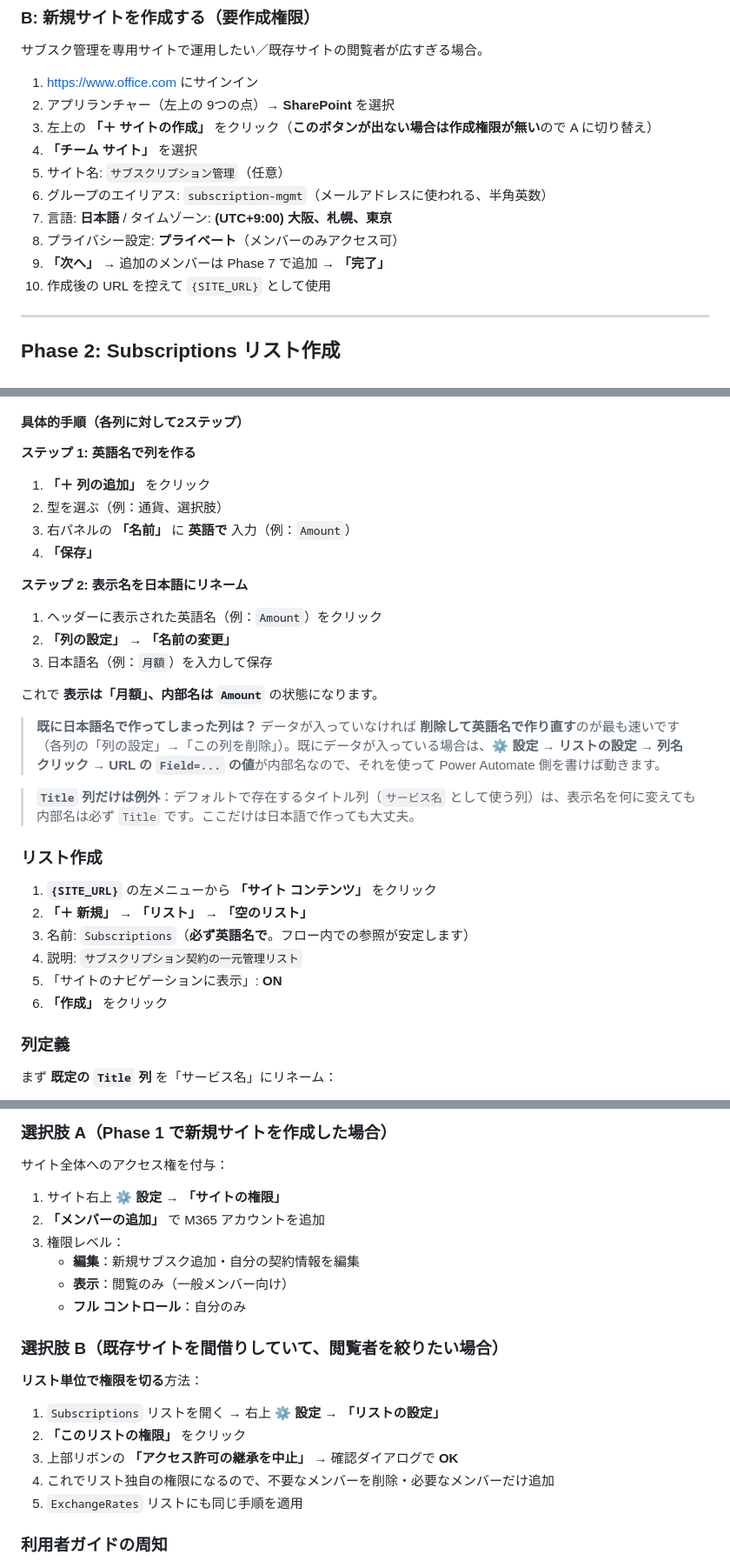
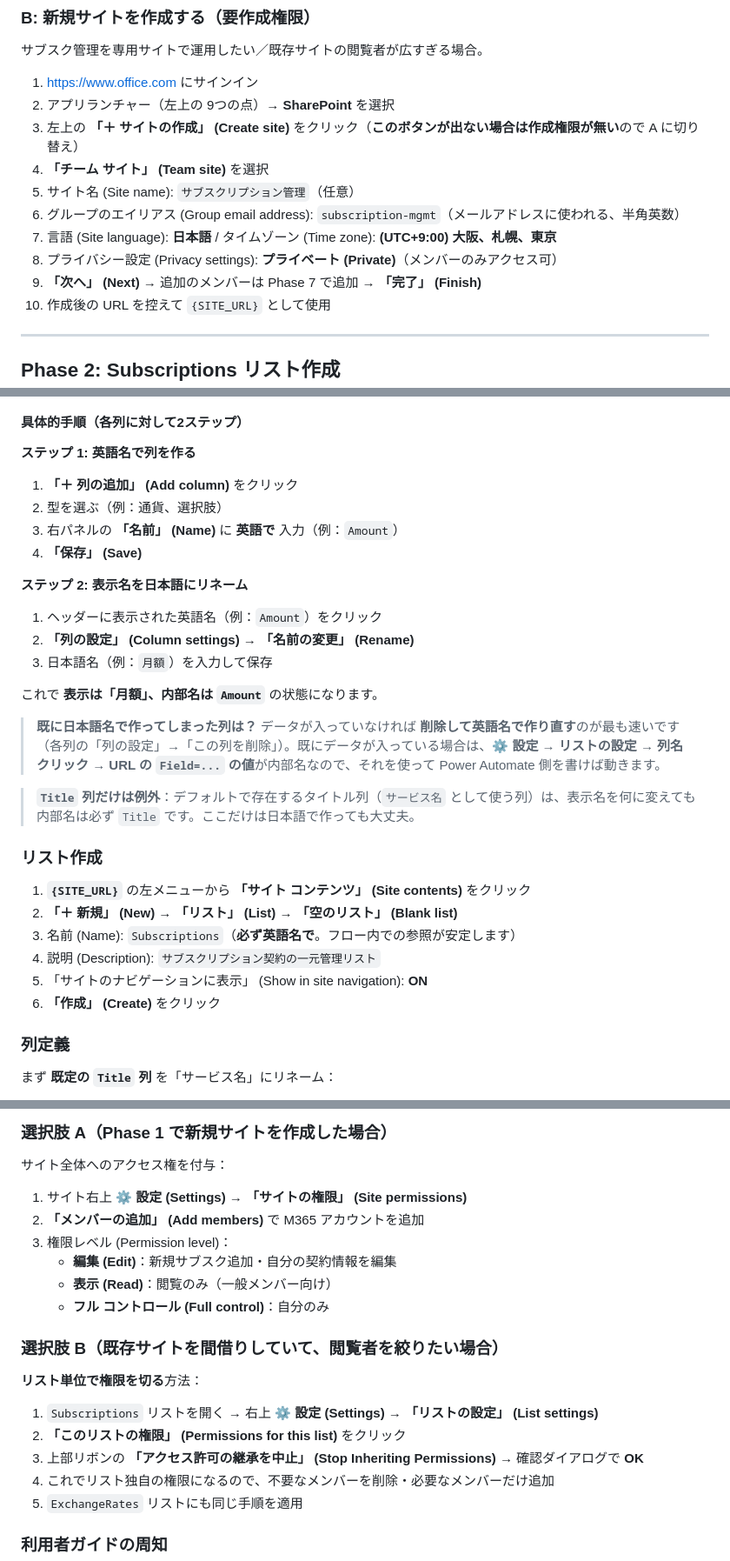
Before and after one commit to atsumitanaka/apps, a Markdown page: subscription_manager/README.ja.md, 3 parts joined by grey strips. Shown at 87% size. Drawn GitHub-style.

```diff
--- a/subscription_manager/README.ja.md
+++ b/subscription_manager/README.ja.md
@@ -51,13 +51,13 @@ M365（SharePoint リスト + Power Automate）でチームのサブスクリプ
 
 1. https://www.office.com にサインイン
 2. アプリランチャー（左上の 9つの点）→ **SharePoint** を選択
-3. 左上の **「＋ サイトの作成」** をクリック（**このボタンが出ない場合は作成権限が無い**ので A に切り替え）
-4. **「チーム サイト」** を選択
-5. サイト名: `サブスクリプション管理`（任意）
-6. グループのエイリアス: `subscription-mgmt`（メールアドレスに使われる、半角英数）
-7. 言語: **日本語** / タイムゾーン: **(UTC+9:00) 大阪、札幌、東京**
-8. プライバシー設定: **プライベート**（メンバーのみアクセス可）
-9. **「次へ」** → 追加のメンバーは Phase 7 で追加 → **「完了」**
+3. 左上の **「＋ サイトの作成」 (Create site)** をクリック（**このボタンが出ない場合は作成権限が無い**ので A に切り替え）
+4. **「チーム サイト」 (Team site)** を選択
+5. サイト名 (Site name): `サブスクリプション管理`（任意）
+6. グループのエイリアス (Group email address): `subscription-mgmt`（メールアドレスに使われる、半角英数）
+7. 言語 (Site language): **日本語** / タイムゾーン (Time zone): **(UTC+9:00) 大阪、札幌、東京**
+8. プライバシー設定 (Privacy settings): **プライベート (Private)**（メンバーのみアクセス可）
+9. **「次へ」 (Next)** → 追加のメンバーは Phase 7 で追加 → **「完了」 (Finish)**
 10. 作成後の URL を控えて `{SITE_URL}` として使用
 
 ---
@@ -81,14 +81,14 @@ SharePoint の各列には **内部名** と **表示名** の2種類の名前
 #### 具体的手順（各列に対して2ステップ）
 
 **ステップ 1: 英語名で列を作る**
-1. **「＋ 列の追加」** をクリック
+1. **「＋ 列の追加」 (Add column)** をクリック
 2. 型を選ぶ（例：通貨、選択肢）
-3. 右パネルの **「名前」** に **英語で** 入力（例：`Amount`）
-4. **「保存」**
+3. 右パネルの **「名前」 (Name)** に **英語で** 入力（例：`Amount`）
+4. **「保存」 (Save)**
 
 **ステップ 2: 表示名を日本語にリネーム**
 1. ヘッダーに表示された英語名（例：`Amount`）をクリック
-2. **「列の設定」** → **「名前の変更」**
+2. **「列の設定」 (Column settings)** → **「名前の変更」 (Rename)**
 3. 日本語名（例：`月額`）を入力して保存
 
 これで **表示は「月額」、内部名は `Amount`** の状態になります。
@@ -99,12 +99,12 @@ SharePoint の各列には **内部名** と **表示名** の2種類の名前
 
 ### リスト作成
 
-1. **`{SITE_URL}`** の左メニューから **「サイト コンテンツ」** をクリック
-2. **「＋ 新規」** → **「リスト」** → **「空のリスト」**
-3. 名前: `Subscriptions`（**必ず英語名で**。フロー内での参照が安定します）
-4. 説明: `サブスクリプション契約の一元管理リスト`
-5. 「サイトのナビゲーションに表示」: **ON**
-6. **「作成」** をクリック
+1. **`{SITE_URL}`** の左メニューから **「サイト コンテンツ」 (Site contents)** をクリック
+2. **「＋ 新規」 (New)** → **「リスト」 (List)** → **「空のリスト」 (Blank list)**
+3. 名前 (Name): `Subscriptions`（**必ず英語名で**。フロー内での参照が安定します）
+4. 説明 (Description): `サブスクリプション契約の一元管理リスト`
+5. 「サイトのナビゲーションに表示」 (Show in site navigation): **ON**
+6. **「作成」 (Create)** をクリック
 
 ### 列定義
 
@@ -405,20 +405,20 @@ NextBillingDate eq '[🟣 formatDateTime(...)]' and Active eq 1
 
 サイト全体へのアクセス権を付与：
 
-1. サイト右上 **⚙ 設定** → **「サイトの権限」**
-2. **「メンバーの追加」** で M365 アカウントを追加
-3. 権限レベル：
-   - **編集**：新規サブスク追加・自分の契約情報を編集
-   - **表示**：閲覧のみ（一般メンバー向け）
-   - **フル コントロール**：自分のみ
+1. サイト右上 **⚙ 設定 (Settings)** → **「サイトの権限」 (Site permissions)**
+2. **「メンバーの追加」 (Add members)** で M365 アカウントを追加
+3. 権限レベル (Permission level)：
+   - **編集 (Edit)**：新規サブスク追加・自分の契約情報を編集
+   - **表示 (Read)**：閲覧のみ（一般メンバー向け）
+   - **フル コントロール (Full control)**：自分のみ
 
 ### 選択肢 B（既存サイトを間借りしていて、閲覧者を絞りたい場合）
 
 **リスト単位で権限を切る**方法：
 
-1. `Subscriptions` リストを開く → 右上 **⚙ 設定** → **「リストの設定」**
-2. **「このリストの権限」** をクリック
-3. 上部リボンの **「アクセス許可の継承を中止」** → 確認ダイアログで **OK**
+1. `Subscriptions` リストを開く → 右上 **⚙ 設定 (Settings)** → **「リストの設定」 (List settings)**
+2. **「このリストの権限」 (Permissions for this list)** をクリック
+3. 上部リボンの **「アクセス許可の継承を中止」 (Stop Inheriting Permissions)** → 確認ダイアログで **OK**
 4. これでリスト独自の権限になるので、不要なメンバーを削除・必要なメンバーだけ追加
 5. `ExchangeRates` リストにも同じ手順を適用
 
```
Also changed, not shown: other parts of subscription_manager/README.ja.md (+44 -44 lines).
